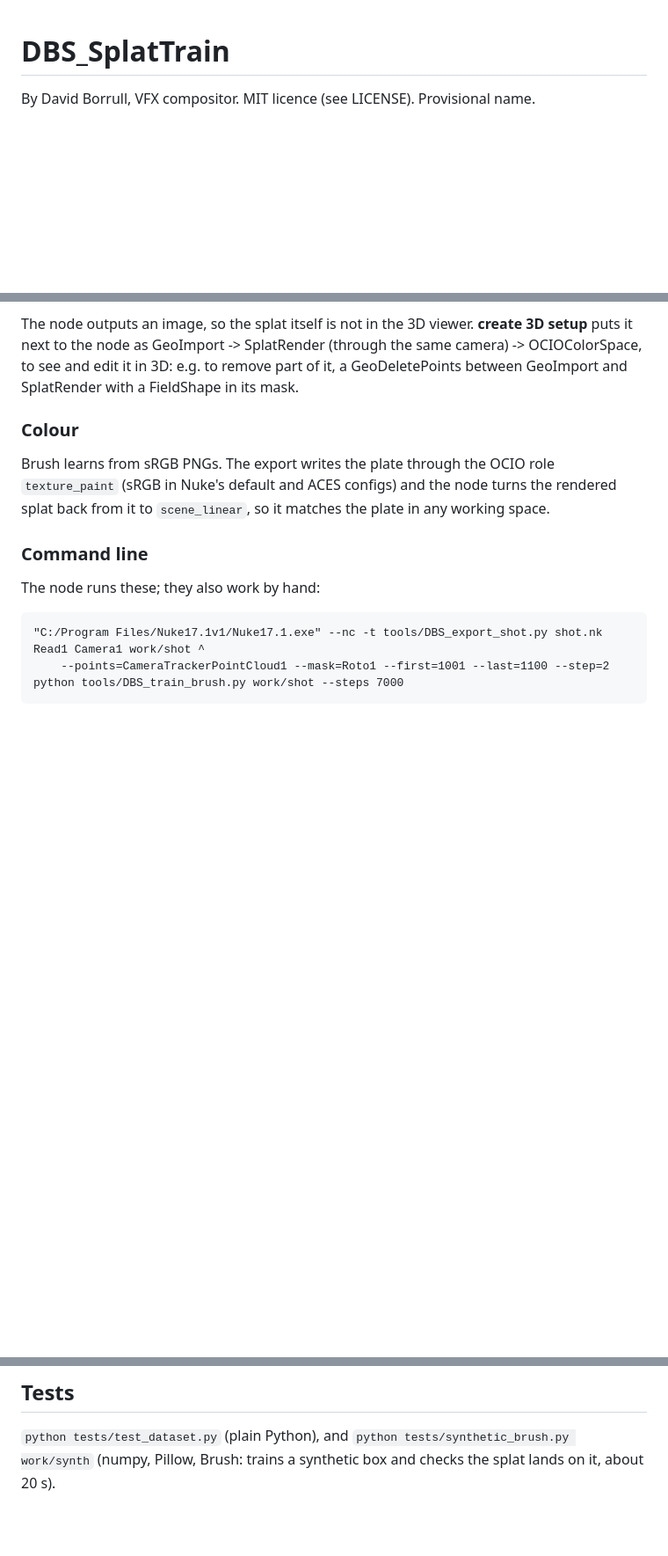
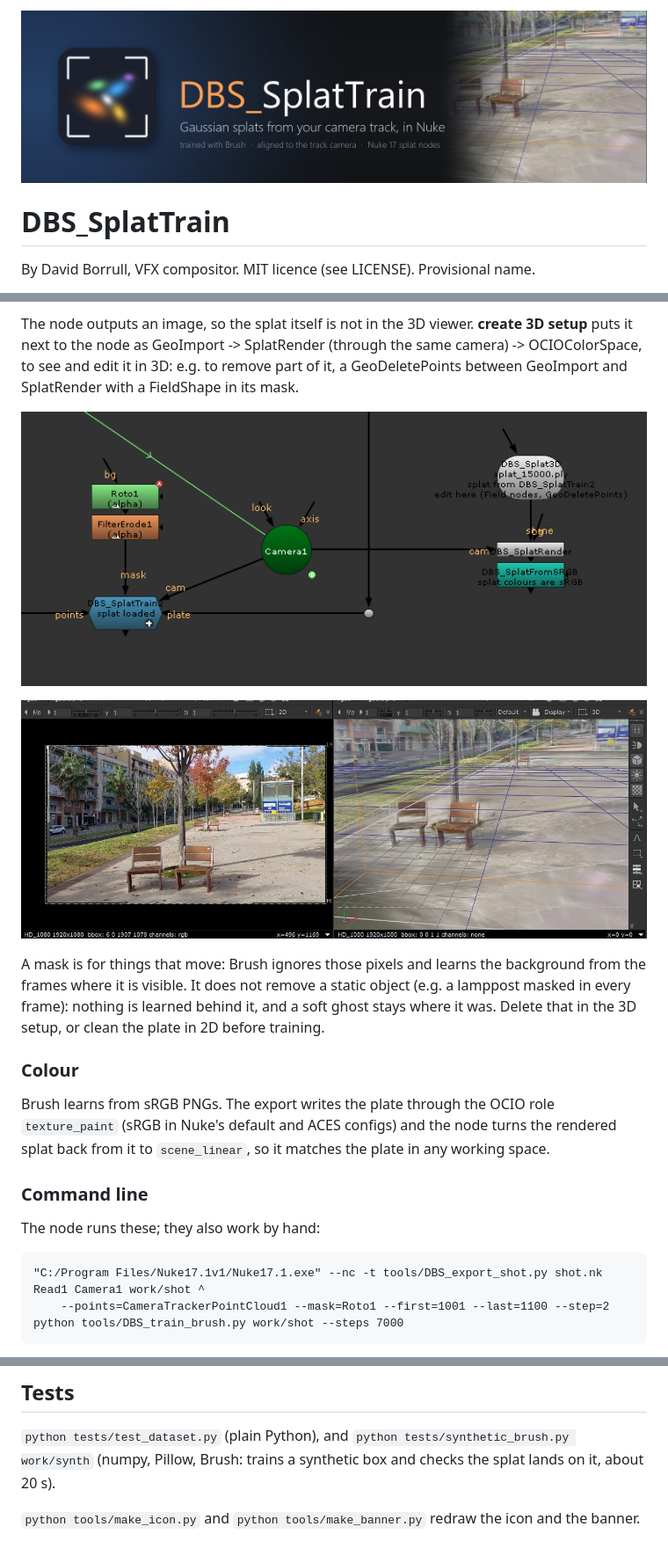
Before and after one commit to dborrull/DBS_SplatTrain, a Markdown page: README.md, 3 parts joined by grey strips. Shown at 88% size. GitHub-like rendering; pictures changed too: docs/images/banner.jpg (added), docs/images/graph.png (added), docs/images/viewer.jpg (added); blank space fills up the shorter version.

```diff
--- a/README.md
+++ b/README.md
@@ -1,3 +1,5 @@
+![DBS_SplatTrain: Gaussian splats from your camera track, in Nuke](docs/images/banner.jpg)
+
 # DBS_SplatTrain
 
 By David Borrull, VFX compositor. MIT licence (see LICENSE). Provisional name.
@@ -49,6 +53,15 @@ The node outputs an image, so the splat itself is not in the 3D viewer. **create
 it next to the node as GeoImport -> SplatRender (through the same camera) -> OCIOColorSpace, to
 see and edit it in 3D: e.g. to remove part of it, a GeoDeletePoints between GeoImport and
 SplatRender with a FieldShape in its mask.
+
+![The node with a roto on 'mask', and the 3D setup next to it](docs/images/graph.png)
+
+![Left: the plate. Right: the trained splat in Nuke's 3D viewer](docs/images/viewer.jpg)
+
+A mask is for things that move: Brush ignores those pixels and learns the background from the
+frames where it is visible. It does not remove a static object (e.g. a lamppost masked in every
+frame): nothing is learned behind it, and a soft ghost stays where it was. Delete that in the 3D
+setup, or clean the plate in 2D before training.
 
 ### Colour
 
@@ -93,3 +106,5 @@ the rest by name; the export runs in a separate Nuke terminal.
 
 `python tests/test_dataset.py` (plain Python), and `python tests/synthetic_brush.py work/synth`
 (numpy, Pillow, Brush: trains a synthetic box and checks the splat lands on it, about 20 s).
+
+`python tools/make_icon.py` and `python tools/make_banner.py` redraw the icon and the banner.
```
Also changed, not shown: other parts of README.md (+2 -0 lines), CHANGELOG.md (+1 -0 lines), docs/images/banner_source.jpg (added), docs/images/panel.png (added), 2 other files.
